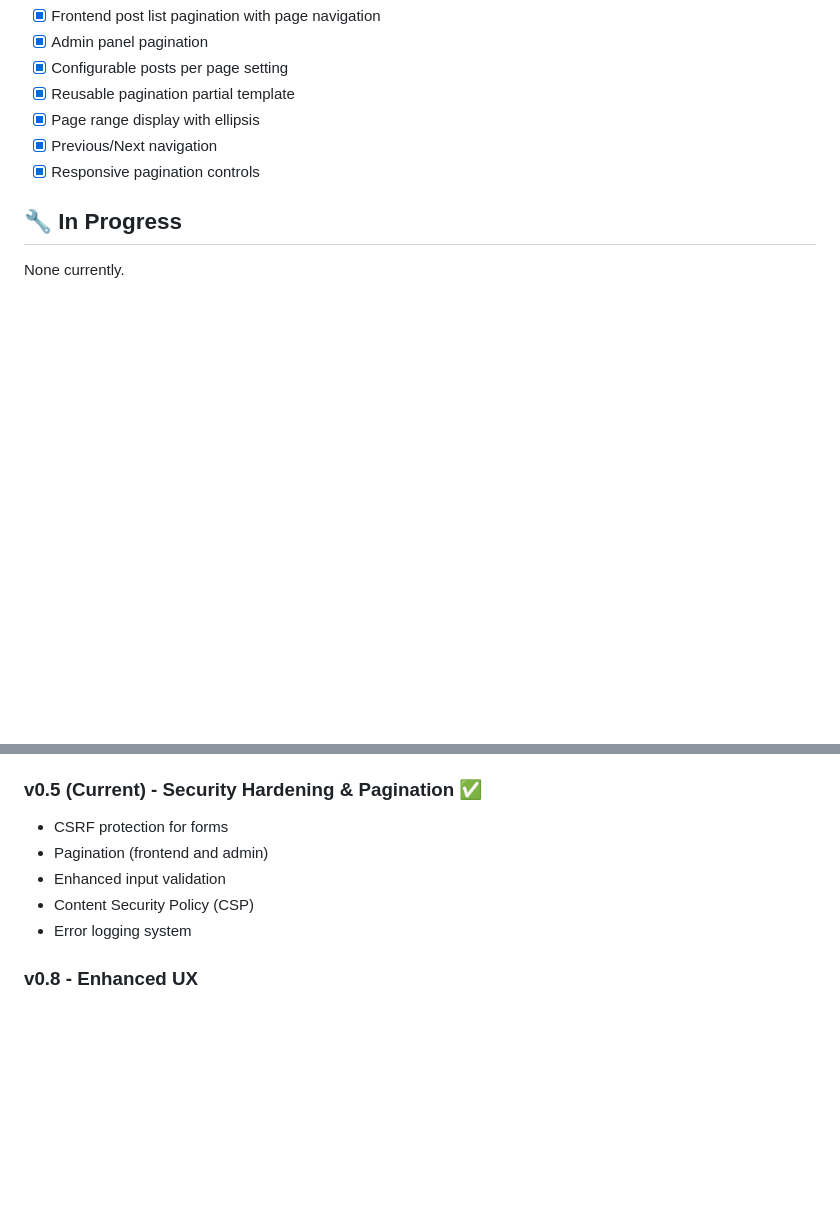
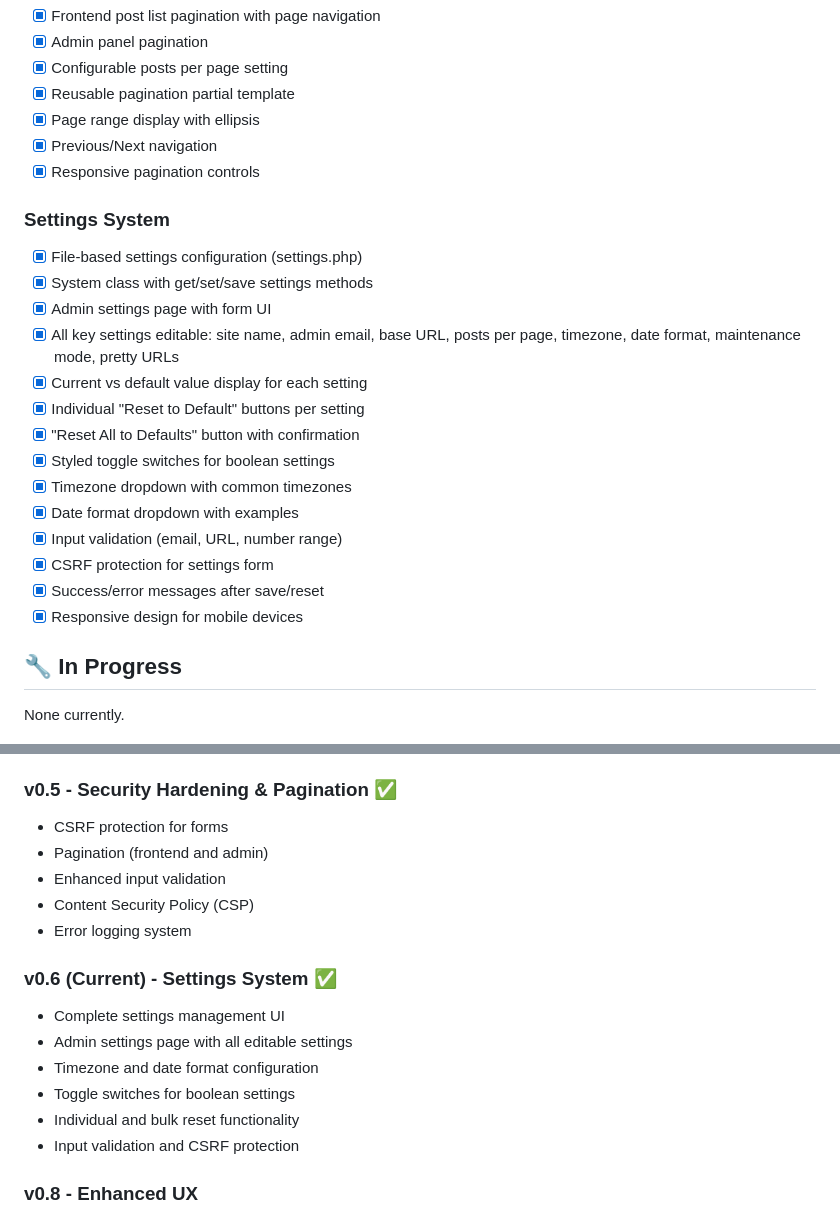
Before and after one commit to cazmat/pcms, a Markdown page: TODO.md, 2 parts joined by grey strips. GitHub-like rendering; blank space fills up the shorter version.

Commit message:
Update TODO.md: Mark Settings System as complete (v0.6)

```diff
--- a/TODO.md
+++ b/TODO.md
@@ -80,6 +80,22 @@
 - [x] Previous/Next navigation
 - [x] Responsive pagination controls
 
+### Settings System
+- [x] File-based settings configuration (settings.php)
+- [x] System class with get/set/save settings methods
+- [x] Admin settings page with form UI
+- [x] All key settings editable: site name, admin email, base URL, posts per page, timezone, date format, maintenance mode, pretty URLs
+- [x] Current vs default value display for each setting
+- [x] Individual "Reset to Default" buttons per setting
+- [x] "Reset All to Defaults" button with confirmation
+- [x] Styled toggle switches for boolean settings
+- [x] Timezone dropdown with common timezones
+- [x] Date format dropdown with examples
+- [x] Input validation (email, URL, number range)
+- [x] CSRF protection for settings form
+- [x] Success/error messages after save/reset
+- [x] Responsive design for mobile devices
+
 ## 🔧 In Progress
 
 None currently.
@@ -252,12 +268,20 @@ None currently.
 - Template class with automatic data passing
 - Converted all pages to use template system
 
-### v0.5 (Current) - Security Hardening & Pagination ✅
+### v0.5 - Security Hardening & Pagination ✅
 - CSRF protection for forms
 - Pagination (frontend and admin)
 - Enhanced input validation
 - Content Security Policy (CSP)
 - Error logging system
+
+### v0.6 (Current) - Settings System ✅
+- Complete settings management UI
+- Admin settings page with all editable settings
+- Timezone and date format configuration
+- Toggle switches for boolean settings
+- Individual and bulk reset functionality
+- Input validation and CSRF protection
 
 ### v0.8 - Enhanced UX
 - Template system with theme support
```
Also changed, not shown: other parts of TODO.md (+7 -7 lines).
